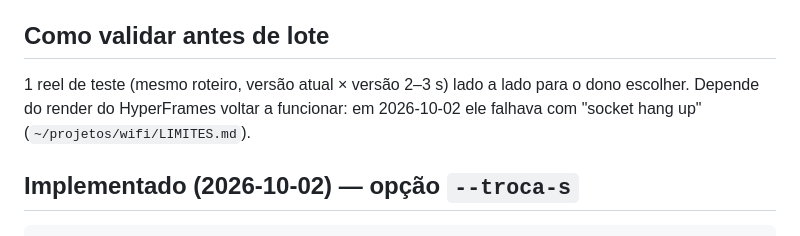
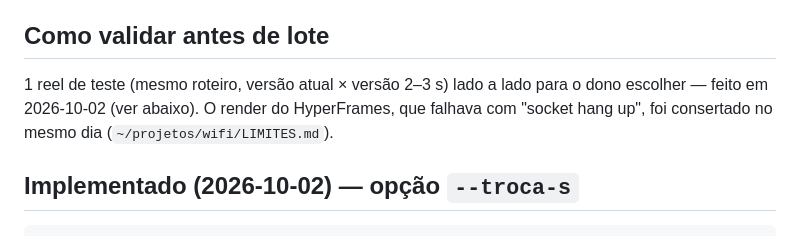
Before and after one commit to inematds/promoavatar, a Markdown page: docs/pendente-troca-imagem.md, the part around the change. Drawn GitHub-style.

Commit message:
docs: troca de imagem — teste lado a lado feito; render consertado
Co-Authored-By: Claude Opus 5.5 <noreply@anthropic.com>

```diff
--- a/docs/pendente-troca-imagem.md
+++ b/docs/pendente-troca-imagem.md
@@ -35,8 +35,8 @@ muda o reel que o dono aprova e dobra o número de imagens por reel.
 
 ## Como validar antes de lote
 
-1 reel de teste (mesmo roteiro, versão atual × versão 2–3 s) lado a lado para o dono escolher. Depende do
-render do HyperFrames voltar a funcionar: em 2026-10-02 ele falhava com "socket hang up"
+1 reel de teste (mesmo roteiro, versão atual × versão 2–3 s) lado a lado para o dono escolher — feito em
+2026-10-02 (ver abaixo). O render do HyperFrames, que falhava com "socket hang up", foi consertado no mesmo dia
 (`~/projetos/wifi/LIMITES.md`).
 
 ## Implementado (2026-10-02) — opção `--troca-s`
```
